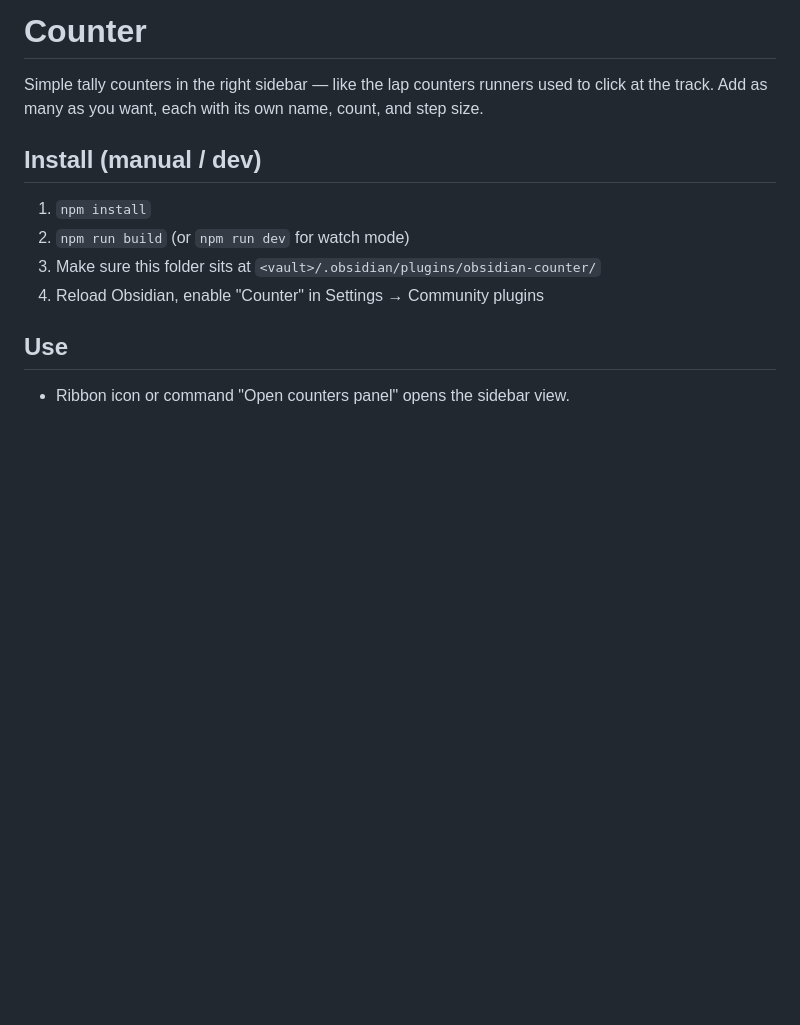
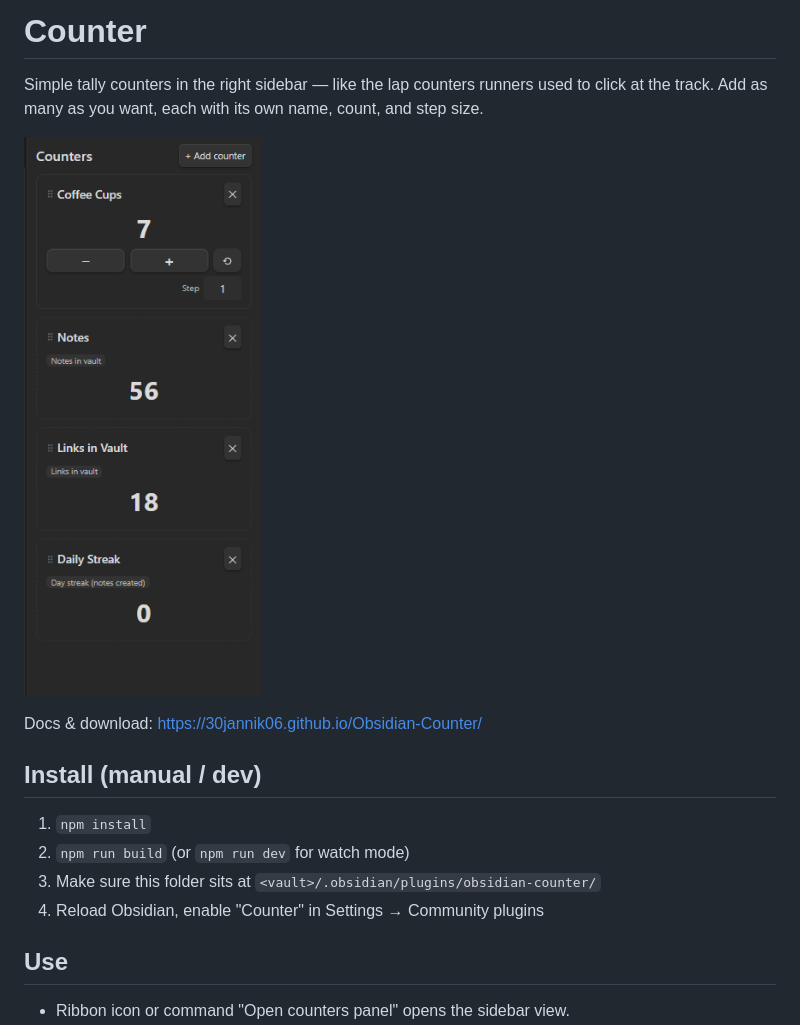
Before and after one commit to 30jannik06/Obsidian-Counter, a Markdown page: README.md, the part around the change. Rendered like a GitHub page; pictures changed too: docs/assets/screenshot.png (added); blank space fills up the shorter version.

Commit message:
Add real plugin screenshot to docs and README
Replace the hand-built CSS demo mockup with an actual screenshot of
the sidebar panel in use.

Co-Authored-By: Claude Sonnet 5 <noreply@anthropic.com>

```diff
--- a/README.md
+++ b/README.md
@@ -1,6 +1,10 @@
 # Counter
 
 Simple tally counters in the right sidebar — like the lap counters runners used to click at the track. Add as many as you want, each with its own name, count, and step size.
+
+![Counter plugin sidebar panel](docs/assets/screenshot.png)
+
+Docs & download: https://30jannik06.github.io/Obsidian-Counter/
 
 ## Install (manual / dev)
 
```
Also changed, not shown: 1 other file.
